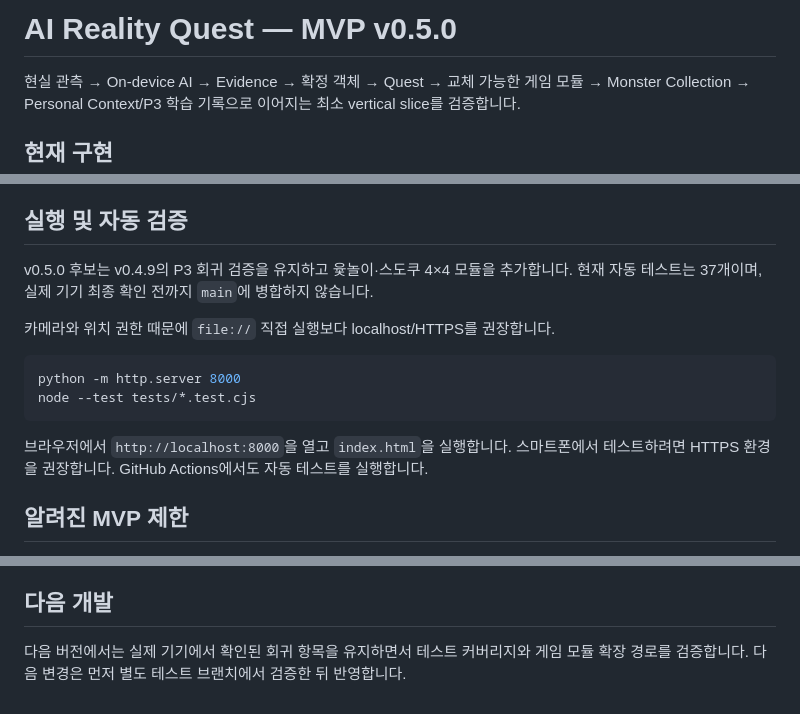
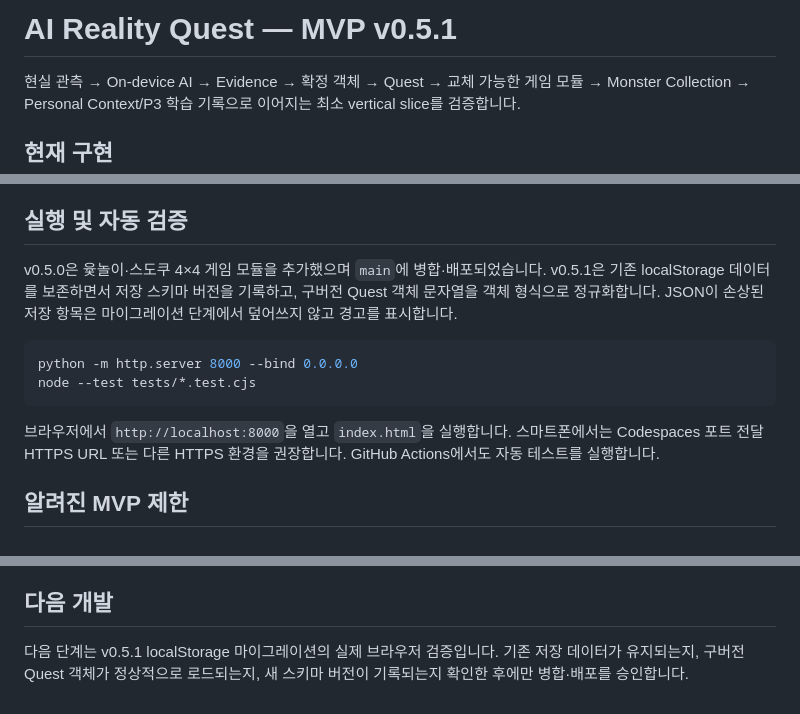
Before and after one commit to rsumnet/AI_Reality_Quest_MVP_v0.1, a Markdown page: README.md, 3 parts joined by grey strips. Rendered like a GitHub page.

Commit message:
docs(v0.5.1): document storage migration

````diff
--- a/README.md
+++ b/README.md
@@ -1,4 +1,4 @@
-# AI Reality Quest — MVP v0.5.0
+# AI Reality Quest — MVP v0.5.1
 
 현실 관측 → On-device AI → Evidence → 확정 객체 → Quest → 교체 가능한 게임 모듈 → Monster Collection → Personal Context/P3 학습 기록으로 이어지는 최소 vertical slice를 검증합니다.
 
@@ -16,16 +16,14 @@
 
 ## 실행 및 자동 검증
 
-v0.5.0 후보는 v0.4.9의 P3 회귀 검증을 유지하고 윷놀이·스도쿠 4×4 모듈을 추가합니다. 현재 자동 테스트는 37개이며, 실제 기기 최종 확인 전까지 `main`에 병합하지 않습니다.
-
-카메라와 위치 권한 때문에 `file://` 직접 실행보다 localhost/HTTPS를 권장합니다.
+v0.5.0은 윷놀이·스도쿠 4×4 게임 모듈을 추가했으며 `main`에 병합·배포되었습니다. v0.5.1은 기존 localStorage 데이터를 보존하면서 저장 스키마 버전을 기록하고, 구버전 Quest 객체 문자열을 객체 형식으로 정규화합니다. JSON이 손상된 저장 항목은 마이그레이션 단계에서 덮어쓰지 않고 경고를 표시합니다.
 
 ```bash
-python -m http.server 8000
+python -m http.server 8000 --bind 0.0.0.0
 node --test tests/*.test.cjs
 ```
 
-브라우저에서 `http://localhost:8000`을 열고 `index.html`을 실행합니다. 스마트폰에서 테스트하려면 HTTPS 환경을 권장합니다. GitHub Actions에서도 자동 테스트를 실행합니다.
+브라우저에서 `http://localhost:8000`을 열고 `index.html`을 실행합니다. 스마트폰에서는 Codespaces 포트 전달 HTTPS URL 또는 다른 HTTPS 환경을 권장합니다. GitHub Actions에서도 자동 테스트를 실행합니다.
 
 ## 알려진 MVP 제한
 
@@ -38,4 +36,4 @@ node --test tests/*.test.cjs
 
 ## 다음 개발
 
-다음 버전에서는 실제 기기에서 확인된 회귀 항목을 유지하면서 테스트 커버리지와 게임 모듈 확장 경로를 검증합니다. 다음 변경은 먼저 별도 테스트 브랜치에서 검증한 뒤 반영합니다.
+다음 단계는 v0.5.1 localStorage 마이그레이션의 실제 브라우저 검증입니다. 기존 저장 데이터가 유지되는지, 구버전 Quest 객체가 정상적으로 로드되는지, 새 스키마 버전이 기록되는지 확인한 후에만 병합·배포를 승인합니다.
````
